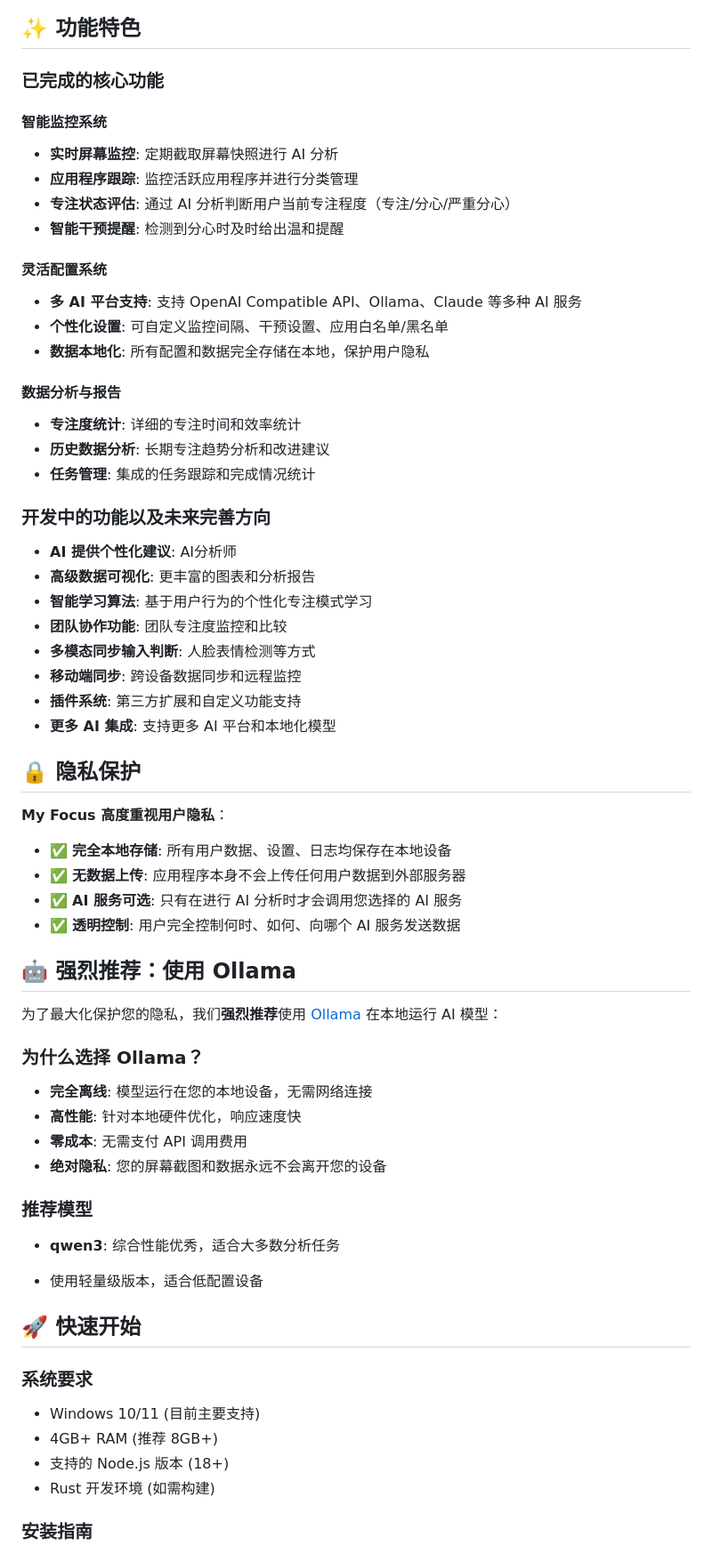
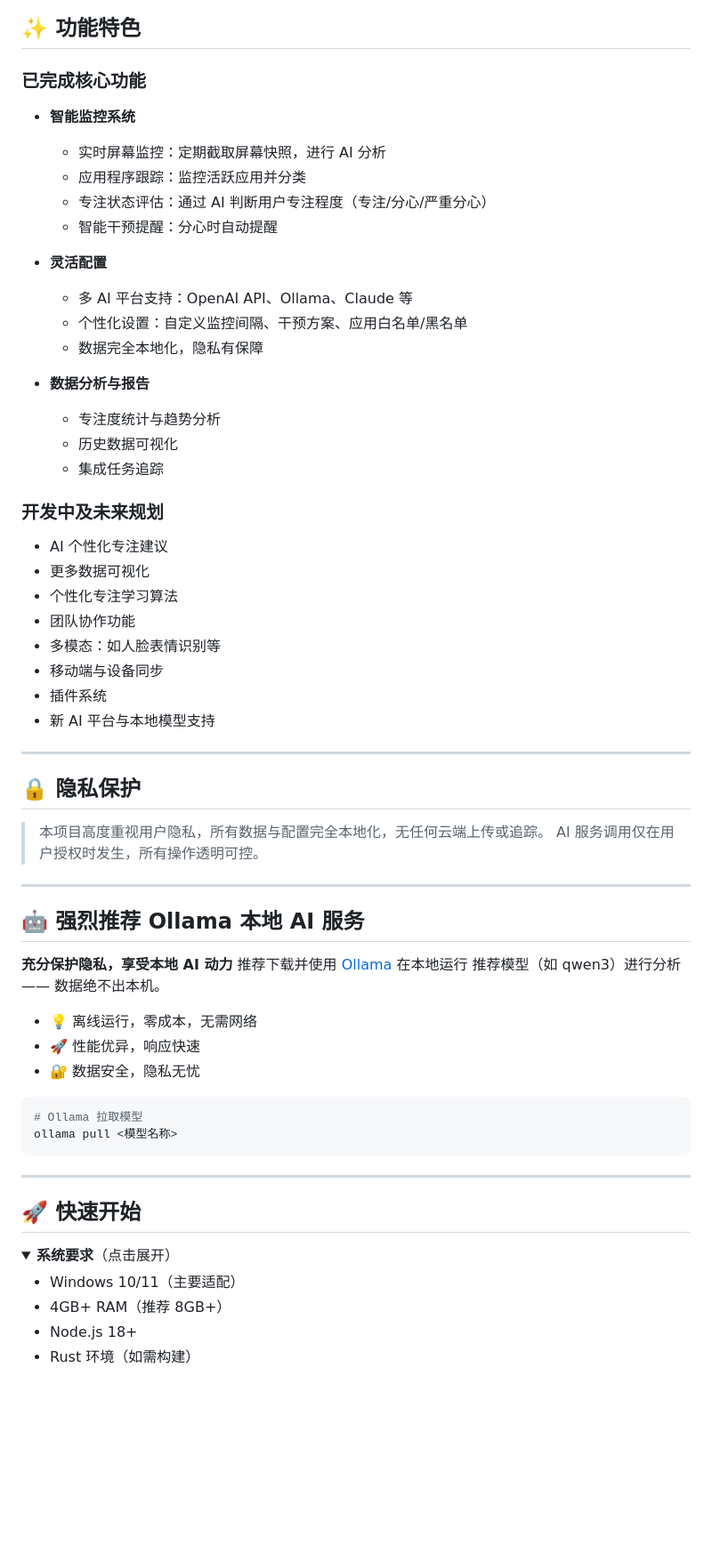
Before and after one commit to jie0102/My_Focus, a Markdown page: README.md, the part around the change printed below. Shown: that part at 89% size. Rendered like a GitHub page; folded sections open; blank space fills up the shorter version.

````diff
--- a/README.md
+++ b/README.md
@@ -24,64 +31,67 @@ My Focus 是一个基于 Tauri 框架开发的桌面专注度监控应用，旨
 ## ✨ 功能特色
 
-### 已完成的核心功能
+### 已完成核心功能
 
-#### 智能监控系统
-- **实时屏幕监控**: 定期截取屏幕快照进行 AI 分析
-- **应用程序跟踪**: 监控活跃应用程序并进行分类管理
-- **专注状态评估**: 通过 AI 分析判断用户当前专注程度（专注/分心/严重分心）
-- **智能干预提醒**: 检测到分心时及时给出温和提醒
+- **智能监控系统**
+  - 实时屏幕监控：定期截取屏幕快照，进行 AI 分析
+  - 应用程序跟踪：监控活跃应用并分类
+  - 专注状态评估：通过 AI 判断用户专注程度（专注/分心/严重分心）
+  - 智能干预提醒：分心时自动提醒
 
-#### 灵活配置系统
-- **多 AI 平台支持**: 支持 OpenAI Compatible API、Ollama、Claude 等多种 AI 服务
-- **个性化设置**: 可自定义监控间隔、干预设置、应用白名单/黑名单
-- **数据本地化**: 所有配置和数据完全存储在本地，保护用户隐私
+- **灵活配置**
+  - 多 AI 平台支持：OpenAI API、Ollama、Claude 等
+  - 个性化设置：自定义监控间隔、干预方案、应用白名单/黑名单
+  - 数据完全本地化，隐私有保障
 
-#### 数据分析与报告
-- **专注度统计**: 详细的专注时间和效率统计
-- **历史数据分析**: 长期专注趋势分析和改进建议
-- **任务管理**: 集成的任务跟踪和完成情况统计
+- **数据分析与报告**
+  - 专注度统计与趋势分析
+  - 历史数据可视化
+  - 集成任务追踪
 
-### 开发中的功能以及未来完善方向
-- **AI 提供个性化建议**: AI分析师
-- **高级数据可视化**: 更丰富的图表和分析报告
-- **智能学习算法**: 基于用户行为的个性化专注模式学习
-- **团队协作功能**: 团队专注度监控和比较
-- **多模态同步输入判断**: 人脸表情检测等方式
-- **移动端同步**: 跨设备数据同步和远程监控
-- **插件系统**: 第三方扩展和自定义功能支持
-- **更多 AI 集成**: 支持更多 AI 平台和本地化模型
+### 开发中及未来规划
+
+- AI 个性化专注建议
+- 更多数据可视化
+- 个性化专注学习算法
+- 团队协作功能
+- 多模态：如人脸表情识别等
+- 移动端与设备同步
+- 插件系统
+- 新 AI 平台与本地模型支持
+
+---
 
 ## 🔒 隐私保护
 
-**My Focus 高度重视用户隐私**：
+> 本项目高度重视用户隐私，所有数据与配置完全本地化，无任何云端上传或追踪。
+> AI 服务调用仅在用户授权时发生，所有操作透明可控。
 
-- ✅ **完全本地存储**: 所有用户数据、设置、日志均保存在本地设备
-- ✅ **无数据上传**: 应用程序本身不会上传任何用户数据到外部服务器
-- ✅ **AI 服务可选**: 只有在进行 AI 分析时才会调用您选择的 AI 服务
-- ✅ **透明控制**: 用户完全控制何时、如何、向哪个 AI 服务发送数据
+---
 
-## 🤖 强烈推荐：使用 Ollama
+## 🤖 强烈推荐 Ollama 本地 AI 服务
 
-为了最大化保护您的隐私，我们**强烈推荐**使用 [Ollama](https://ollama.ai) 在本地运行 AI 模型：
+**充分保护隐私，享受本地 AI 动力**
+推荐下载并使用 [Ollama](https://ollama.ai) 在本地运行 推荐模型（如 qwen3）进行分析 —— 数据绝不出本机。
 
-### 为什么选择 Ollama？
--  **完全离线**: 模型运行在您的本地设备，无需网络连接
--  **高性能**: 针对本地硬件优化，响应速度快
--  **零成本**: 无需支付 API 调用费用
--  **绝对隐私**: 您的屏幕截图和数据永远不会离开您的设备
+- 💡 离线运行，零成本，无需网络
+- 🚀 性能优异，响应快速
+- 🔐 数据安全，隐私无忧
 
-### 推荐模型
-- **qwen3**: 综合性能优秀，适合大多数分析任务
+```bash
+# Ollama 拉取模型
+ollama pull <模型名称>
+```
 
-- 使用轻量级版本，适合低配置设备
+---
 
 ## 🚀 快速开始
 
-### 系统要求
-- Windows 10/11 (目前主要支持)
-- 4GB+ RAM (推荐 8GB+)
-- 支持的 Node.js 版本 (18+)
-- Rust 开发环境 (如需构建)
+<details>
+  <summary><b>系统要求</b>（点击展开）</summary>
 
-### 安装指南
+  - Windows 10/11（主要适配）
+  - 4GB+ RAM（推荐 8GB+）
+  - Node.js 18+
+  - Rust 环境（如需构建）
+</details>
 
````
Also changed, not shown: other parts of README.md (+56 -60 lines).
